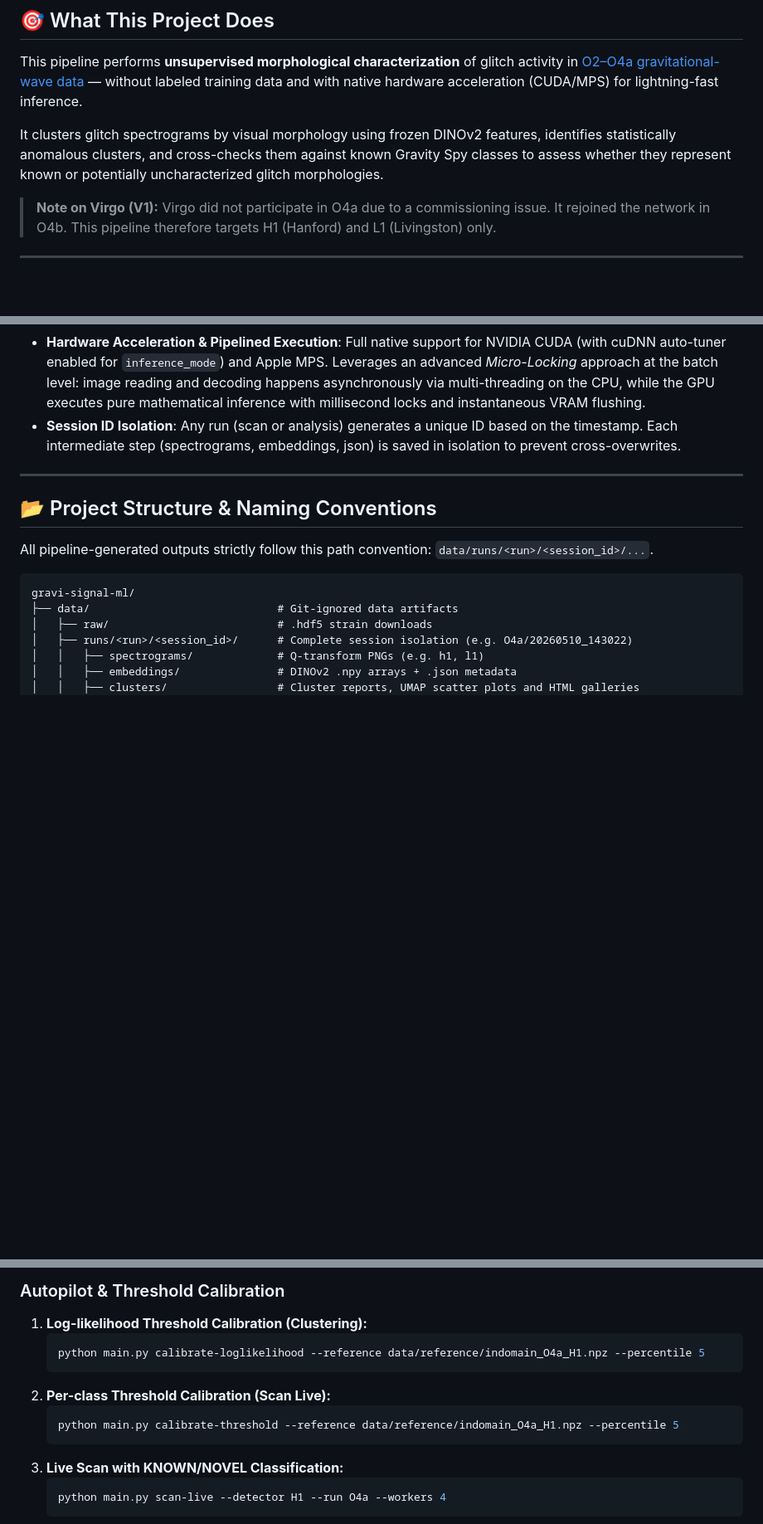
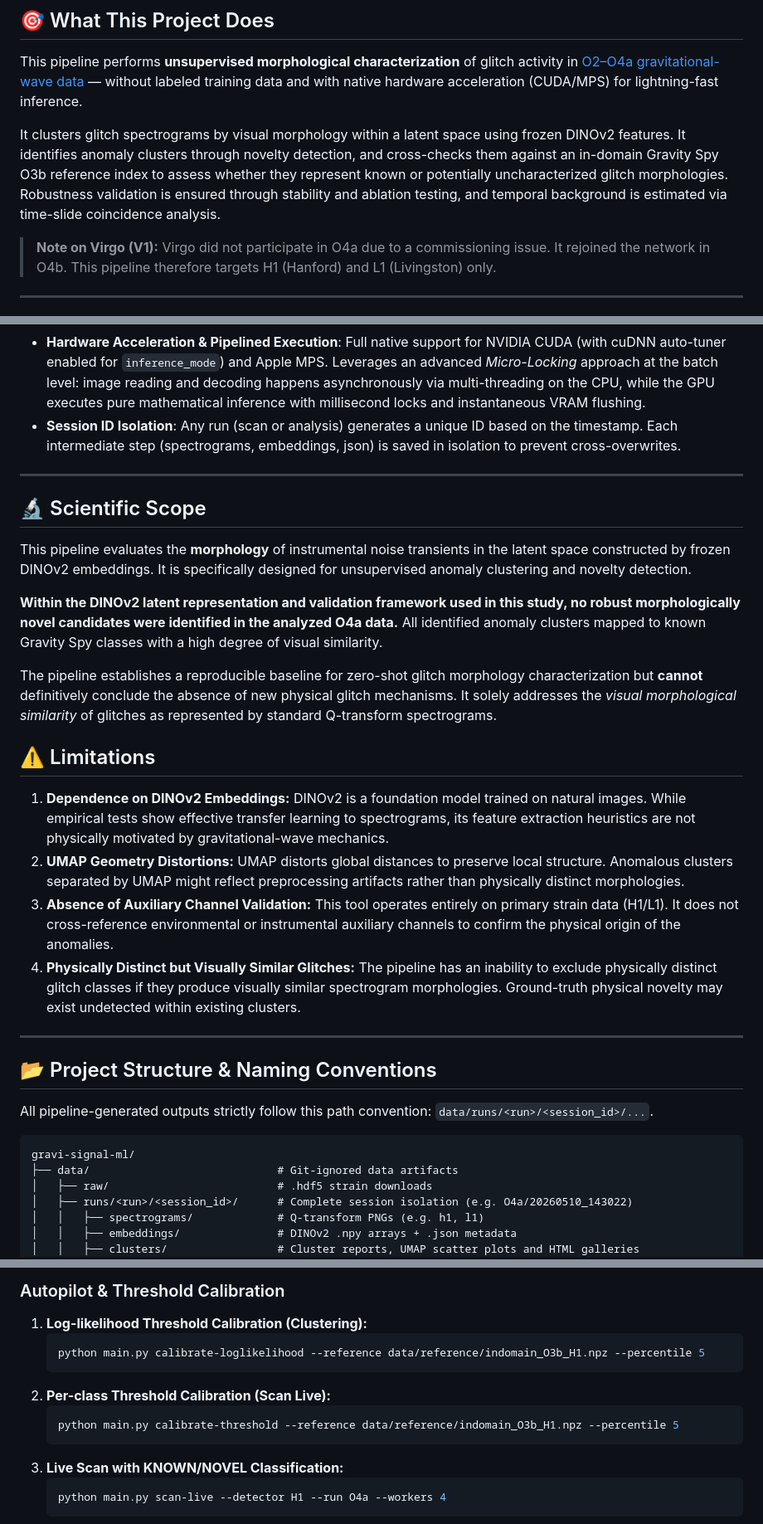
Before and after one commit to lucacirfeta/dante-gravi-signal-ml, a Markdown page: README.md, 3 parts joined by grey strips. Shown at 83% size. Rendered like a GitHub page; blank space fills up the shorter version.

Commit message:
docs: update README documentation to include scientific scope, refined methodology, and O3b reference metadata.

````diff
--- a/README.md
+++ b/README.md
@@ -35,10 +35,10 @@ activity in [O2–O4a gravitational-wave data](https://gwosc.org/) — without
 labeled training data and with native hardware acceleration (CUDA/MPS) for
 lightning-fast inference.
 
-It clusters glitch spectrograms by visual morphology using frozen DINOv2 features,
-identifies statistically anomalous clusters, and cross-checks them against
-known Gravity Spy classes to assess whether they represent known or potentially
-uncharacterized glitch morphologies.
+It clusters glitch spectrograms by visual morphology within a latent space using frozen DINOv2 features.
+It identifies anomaly clusters through novelty detection, and cross-checks them against
+an in-domain Gravity Spy O3b reference index to assess whether they represent known or potentially
+uncharacterized glitch morphologies. Robustness validation is ensured through stability and ablation testing, and temporal background is estimated via time-slide coincidence analysis.
 
 > **Note on Virgo (V1):** Virgo did not participate in O4a due to a commissioning
 > issue. It rejoined the network in O4b. This pipeline therefore targets H1
@@ -120,6 +120,23 @@ Raw Strain Data (GWOSC O2–O4a)
 - **Colormap `cividis`**: Replaces `viridis` to guarantee perceptual uniformity and reduce artifact bias in geometric rendering.
 - **Hardware Acceleration & Pipelined Execution**: Full native support for NVIDIA CUDA (with cuDNN auto-tuner enabled for `inference_mode`) and Apple MPS. Leverages an advanced *Micro-Locking* approach at the batch level: image reading and decoding happens asynchronously via multi-threading on the CPU, while the GPU executes pure mathematical inference with millisecond locks and instantaneous VRAM flushing.
 - **Session ID Isolation**: Any run (scan or analysis) generates a unique ID based on the timestamp. Each intermediate step (spectrograms, embeddings, json) is saved in isolation to prevent cross-overwrites.
+
+---
+
+## 🔬 Scientific Scope
+
+This pipeline evaluates the **morphology** of instrumental noise transients in the latent space constructed by frozen DINOv2 embeddings. It is specifically designed for unsupervised anomaly clustering and novelty detection.
+
+**Within the DINOv2 latent representation and validation framework used in this study, no robust morphologically novel candidates were identified in the analyzed O4a data.** All identified anomaly clusters mapped to known Gravity Spy classes with a high degree of visual similarity.
+
+The pipeline establishes a reproducible baseline for zero-shot glitch morphology characterization but **cannot** definitively conclude the absence of new physical glitch mechanisms. It solely addresses the *visual morphological similarity* of glitches as represented by standard Q-transform spectrograms.
+
+## ⚠️ Limitations
+
+1. **Dependence on DINOv2 Embeddings:** DINOv2 is a foundation model trained on natural images. While empirical tests show effective transfer learning to spectrograms, its feature extraction heuristics are not physically motivated by gravitational-wave mechanics.
+2. **UMAP Geometry Distortions:** UMAP distorts global distances to preserve local structure. Anomalous clusters separated by UMAP might reflect preprocessing artifacts rather than physically distinct morphologies.
+3. **Absence of Auxiliary Channel Validation:** This tool operates entirely on primary strain data (H1/L1). It does not cross-reference environmental or instrumental auxiliary channels to confirm the physical origin of the anomalies.
+4. **Physically Distinct but Visually Similar Glitches:** The pipeline has an inability to exclude physically distinct glitch classes if they produce visually similar spectrogram morphologies. Ground-truth physical novelty may exist undetected within existing clusters.
 
 ---
 
@@ -213,11 +230,11 @@ When `--reference` is omitted in `morphcheck` or `full-analysis`, the pipeline *
 ### Autopilot & Threshold Calibration
 1. **Log-likelihood Threshold Calibration (Clustering):**
    ```bash
-   python main.py calibrate-loglikelihood --reference data/reference/indomain_O4a_H1.npz --percentile 5
+   python main.py calibrate-loglikelihood --reference data/reference/indomain_O3b_H1.npz --percentile 5
    ```
 2. **Per-class Threshold Calibration (Scan Live):**
    ```bash
-   python main.py calibrate-threshold --reference data/reference/indomain_O4a_H1.npz --percentile 5
+   python main.py calibrate-threshold --reference data/reference/indomain_O3b_H1.npz --percentile 5
    ```
 3. **Live Scan with KNOWN/NOVEL Classification:**
    ```bash
````
Also changed, not shown: other parts of README.md (+5 -16 lines).
